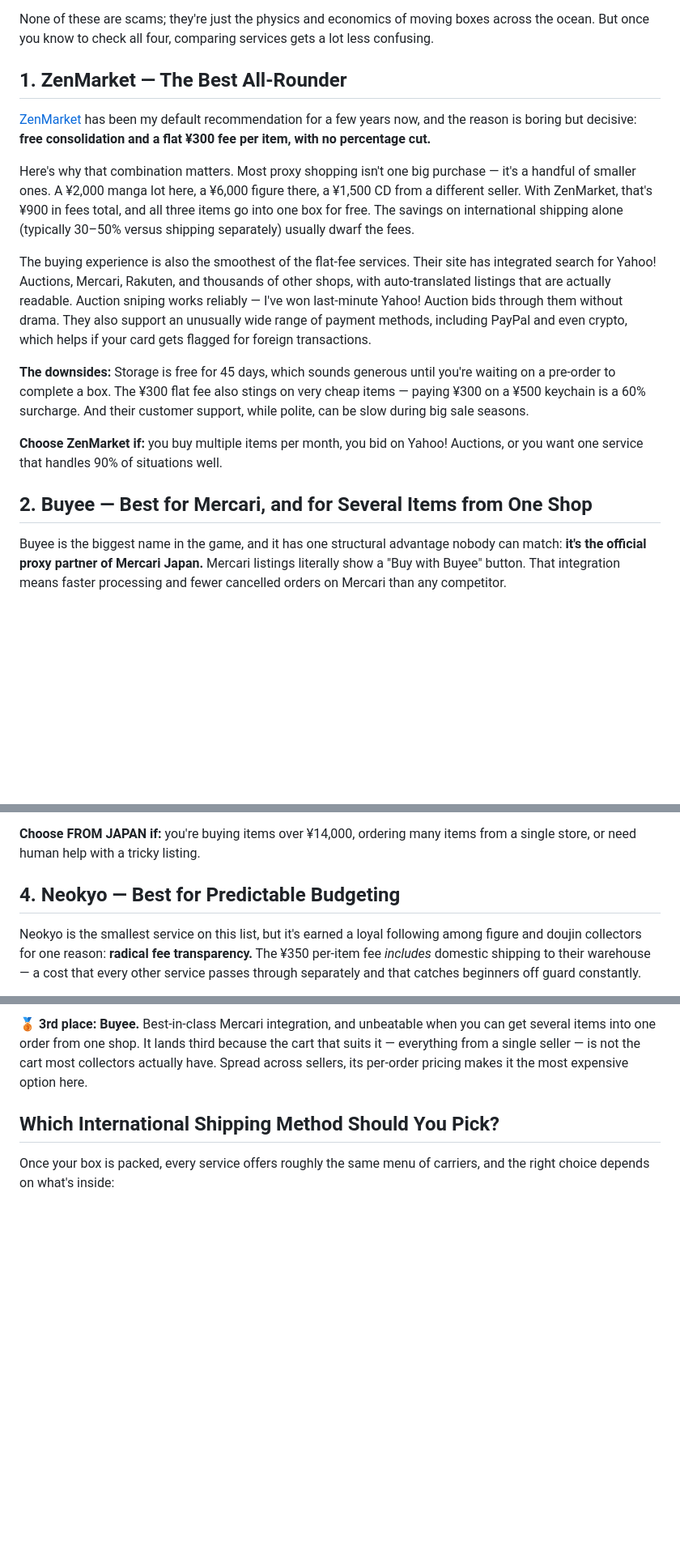
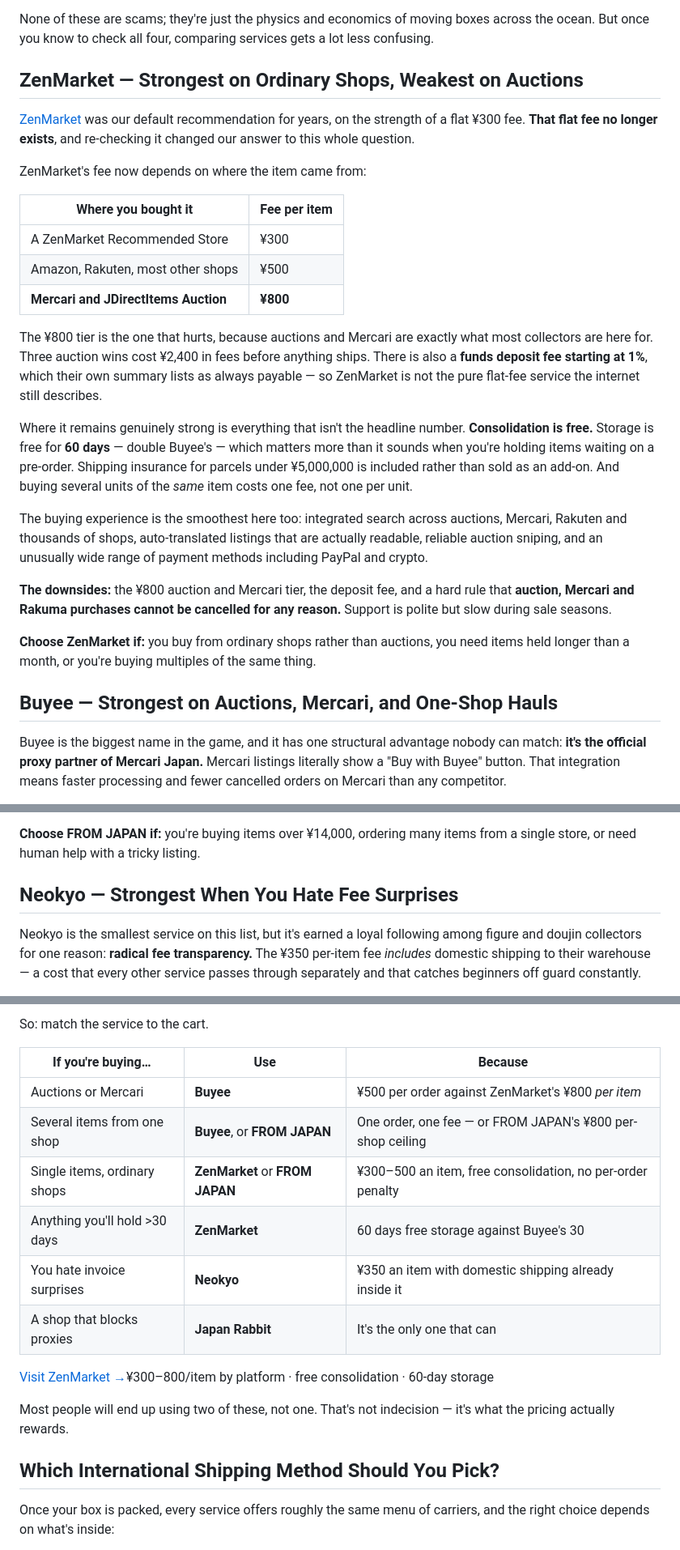
Before and after one commit to mentoce0-gif/torii-post, a Markdown page: src/posts/japan-proxy-shopping-services-compared.md, 3 parts joined by grey strips. Shown at 81% size. GitHub-like rendering; blank space fills up the shorter version.

```diff
--- a/src/posts/japan-proxy-shopping-services-compared.md
+++ b/src/posts/japan-proxy-shopping-services-compared.md
@@ -62,19 +63,29 @@ Before we get into the individual reviews, let me save you from the mistakes I m
 
 None of these are scams; they're just the physics and economics of moving boxes across the ocean. But once you know to check all four, comparing services gets a lot less confusing.
 
-## 1. ZenMarket — The Best All-Rounder
+## ZenMarket — Strongest on Ordinary Shops, Weakest on Auctions
 
-[ZenMarket](https://zenmarket.jp/en/) has been my default recommendation for a few years now, and the reason is boring but decisive: **free consolidation and a flat ¥300 fee per item, with no percentage cut.**
+[ZenMarket](https://zenmarket.jp/en/) was our default recommendation for years, on the strength of a flat ¥300 fee. **That flat fee no longer exists**, and re-checking it changed our answer to this whole question.
 
-Here's why that combination matters. Most proxy shopping isn't one big purchase — it's a handful of smaller ones. A ¥2,000 manga lot here, a ¥6,000 figure there, a ¥1,500 CD from a different seller. With ZenMarket, that's ¥900 in fees total, and all three items go into one box for free. The savings on international shipping alone (typically 30–50% versus shipping separately) usually dwarf the fees.
+ZenMarket's fee now depends on where the item came from:
 
-The buying experience is also the smoothest of the flat-fee services. Their site has integrated search for Yahoo! Auctions, Mercari, Rakuten, and thousands of other shops, with auto-translated listings that are actually readable. Auction sniping works reliably — I've won last-minute Yahoo! Auction bids through them without drama. They also support an unusually wide range of payment methods, including PayPal and even crypto, which helps if your card gets flagged for foreign transactions.
+| Where you bought it | Fee per item |
+|---|---|
+| A ZenMarket Recommended Store | ¥300 |
+| Amazon, Rakuten, most other shops | ¥500 |
+| **Mercari and JDirectItems Auction** | **¥800** |
 
-**The downsides:** Storage is free for 45 days, which sounds generous until you're waiting on a pre-order to complete a box. The ¥300 flat fee also stings on very cheap items — paying ¥300 on a ¥500 keychain is a 60% surcharge. And their customer support, while polite, can be slow during big sale seasons.
+The ¥800 tier is the one that hurts, because auctions and Mercari are exactly what most collectors are here for. Three auction wins cost ¥2,400 in fees before anything ships. There is also a **funds deposit fee starting at 1%**, which their own summary lists as always payable — so ZenMarket is not the pure flat-fee service the internet still describes.
 
-**Choose ZenMarket if:** you buy multiple items per month, you bid on Yahoo! Auctions, or you want one service that handles 90% of situations well.
+Where it remains genuinely strong is everything that isn't the headline number. **Consolidation is free.** Storage is free for **60 days** — double Buyee's — which matters more than it sounds when you're holding items waiting on a pre-order. Shipping insurance for parcels under ¥5,000,000 is included rather than sold as an add-on. And buying several units of the *same* item costs one fee, not one per unit.
 
-## 2. Buyee — Best for Mercari, and for Several Items from One Shop
+The buying experience is the smoothest here too: integrated search across auctions, Mercari, Rakuten and thousands of shops, auto-translated listings that are actually readable, reliable auction sniping, and an unusually wide range of payment methods including PayPal and crypto.
+
+**The downsides:** the ¥800 auction and Mercari tier, the deposit fee, and a hard rule that **auction, Mercari and Rakuma purchases cannot be cancelled for any reason.** Support is polite but slow during sale seasons.
+
+**Choose ZenMarket if:** you buy from ordinary shops rather than auctions, you need items held longer than a month, or you're buying multiples of the same thing.
+
+## Buyee — Strongest on Auctions, Mercari, and One-Shop Hauls
 
 Buyee is the biggest name in the game, and it has one structural advantage nobody can match: **it's the official proxy partner of Mercari Japan.** Mercari listings literally show a "Buy with Buyee" button. That integration means faster processing and fewer cancelled orders on Mercari than any competitor.
 
@@ -104,7 +115,7 @@ Their "Buy for me" concierge option is also worth knowing about. For listings th
 
 **Choose FROM JAPAN if:** you're buying items over ¥14,000, ordering many items from a single store, or need human help with a tricky listing.
 
-## 4. Neokyo — Best for Predictable Budgeting
+## Neokyo — Strongest When You Hate Fee Surprises
 
 Neokyo is the smallest service on this list, but it's earned a loyal following among figure and doujin collectors for one reason: **radical fee transparency.** The ¥350 per-item fee *includes* domestic shipping to their warehouse — a cost that every other service passes through separately and that catches beginners off guard constantly.
 
@@ -174,5 +188,18 @@ If you skipped to the end, this is the short version. Answer these in order and
 
-**🥉 3rd place: Buyee.** Best-in-class Mercari integration, and unbeatable when you can get several items into one order from one shop. It lands third because the cart that suits it — everything from a single seller — is not the cart most collectors actually have. Spread across sellers, its per-order pricing makes it the most expensive option here.
+So: match the service to the cart.
+
+| If you're buying… | Use | Because |
+|---|---|---|
+| Auctions or Mercari | **Buyee** | ¥500 per order against ZenMarket's ¥800 *per item* |
+| Several items from one shop | **Buyee**, or **FROM JAPAN** | One order, one fee — or FROM JAPAN's ¥800 per-shop ceiling |
+| Single items, ordinary shops | **ZenMarket** or **FROM JAPAN** | ¥300–500 an item, free consolidation, no per-order penalty |
+| Anything you'll hold >30 days | **ZenMarket** | 60 days free storage against Buyee's 30 |
+| You hate invoice surprises | **Neokyo** | ¥350 an item with domestic shipping already inside it |
+| A shop that blocks proxies | **Japan Rabbit** | It's the only one that can |
+
+<p class="cta-row"><a class="cta-button" href="https://zenmarket.jp/en/" rel="sponsored noopener" target="_blank">Visit ZenMarket →</a><span class="cta-sub">¥300–800/item by platform · free consolidation · 60-day storage</span></p>
+
+Most people will end up using two of these, not one. That's not indecision — it's what the pricing actually rewards.
 
 ## Which International Shipping Method Should You Pick?
 
```
Also changed, not shown: other parts of src/posts/japan-proxy-shopping-services-compared.md (+32 -28 lines).
